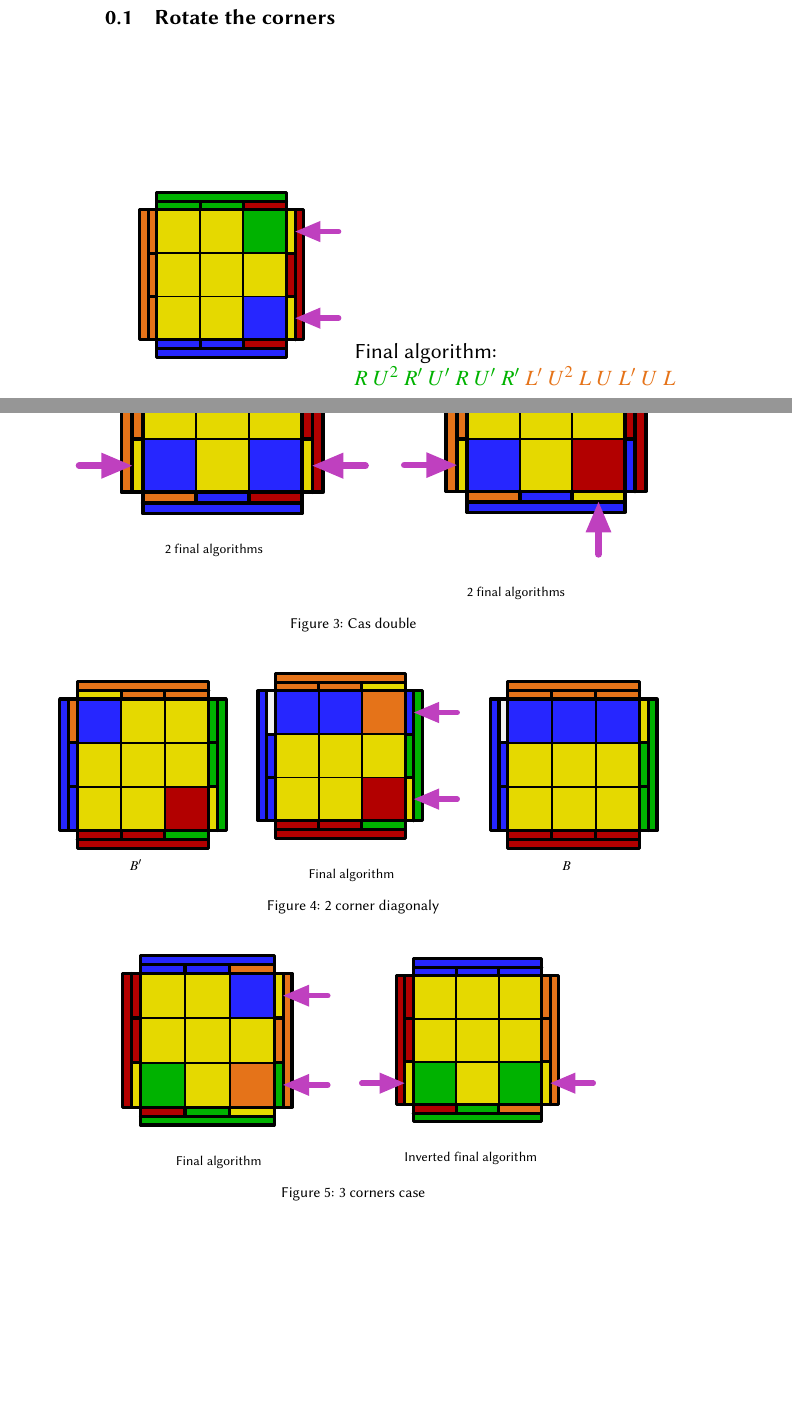
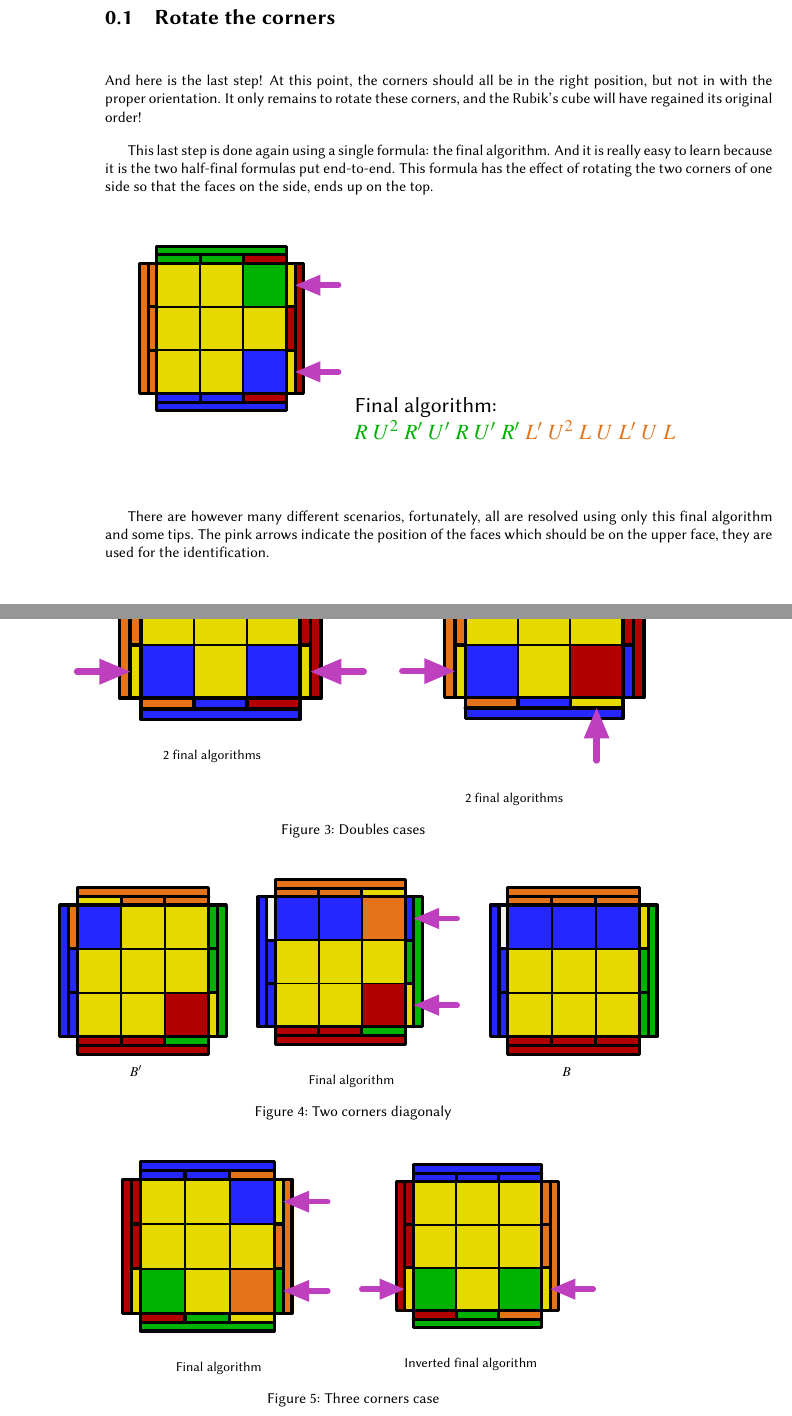
Before and after one commit to Puckid/how-to-cube, a LaTeX document (27_coinOr.tex): two parts of pages 1 and 2 of 2, joined at a grey line, cut so that both start at the same text, the shorter picture padded with empty space. Compiled offline with pdfLaTeX.

Commit message:
Added english texts to orCoin

```diff
--- a/27_coinOr.tex
+++ b/27_coinOr.tex
@@ -6,9 +6,11 @@
 
 \showto{french}{Et voici la dernière étape! A ce stade, les coins devrait tous être à la bonne place, mais pas dans la bonne direction. Il ne reste plus qu’à retourner ces coins, et le Rubik’s cube aura retrouvé son ordre originel!
 
-Cette dernière étape se fait de nouveau à l’aide d’une seule formule: la formule finale. Et son apprentissage est grandement facilité car il s’agit des deux demi-formule finales mise bout-à-bout. Cette formule a pour effet de retourner les deux coins d’un côté de sorte que les faces se trouvant sur le côté, se retrouve sur le dessus.}
+Cette dernière étape se fait de nouveau à l’aide d’une seule formule: la formule finale. Et son apprentissage est grandement facilité car il s’agit des deux demi-formule finales misent bout-à-bout. Cette formule a pour effet de retourner les deux coins d’un côté de sorte que les faces se trouvant sur le côté, se retrouve sur le dessus.}
 
-\showto{english}{}
+\showto{english}{And here is the last step! At this point, the corners should all be in the right position, but not in with the proper orientation. It only remains to rotate these corners, and the Rubik's cube will have regained its original order!
+
+This last step is done again using a single formula: the final algorithm. And it is really easy to learn because it is the two half-final formulas put end-to-end. This formula has the effect of rotating the two corners of one side so that the faces on the side, ends up on the top.}
 
 \begin{figure}[H]
 \def\W{0.33}
@@ -63,7 +65,7 @@ Cette dernière étape se fait de nouveau à l’aide d’une seule formule: la
 
 \showto{french}{Il y a par contre de nombreux cas de figure différents, heureusement, tous se résolvent en n’utilisant que cette formule finale et quelques astuces. Les flèches roses indiquent la position des faces qui devraient se trouver sur la face supérieur, elles sont utilisées pour le repérage.}
 
-\showto{english}{}
+\showto{english}{There are however many different scenarios, fortunately, all are resolved using only this final algorithm and some tips. The pink arrows indicate the position of the faces which should be on the upper face, they are used for the identification.}
 
 \begin{figure}[H]
 \def\W{0.33}
@@ -251,7 +253,8 @@ Cette dernière étape se fait de nouveau à l’aide d’une seule formule: la
 	\showto{french}{\caption*{2 Formules Finales}}
 	\showto{english}{\caption*{2 final algorithms}}
 \end{subfigure}
-\caption{Cas double}
+\showto{french}{\caption{Cas double}}
+\showto{english}{\caption{Doubles cases}}
 \end{figure}
 
 
@@ -382,10 +385,9 @@ Cette dernière étape se fait de nouveau à l’aide d’une seule formule: la
 	}
 	\caption*{$B$}
 \end{subfigure}
-\showto{french}{\caption{2 coins en diagonal}}
-\showto{english}{\caption{2 corner diagonaly}}
+\showto{french}{\caption{Deux coins en diagonal}}
+\showto{english}{\caption{Two corners diagonaly}}
 \end{figure}
-
 
 
 \begin{figure}[H]
@@ -477,8 +479,8 @@ Cette dernière étape se fait de nouveau à l’aide d’une seule formule: la
 	\showto{french}{\caption*{Formule finale inversée}}
 	\showto{english}{\caption*{Inverted final algorithm}}
 \end{subfigure}
-\showto{french}{\caption{Cas 3 coins}}
-\showto{english}{\caption{3 corners case}}
+\showto{french}{\caption{Cas trois coins}}
+\showto{english}{\caption{Three corners case}}
 \end{figure}
 
 \clearpage
```
